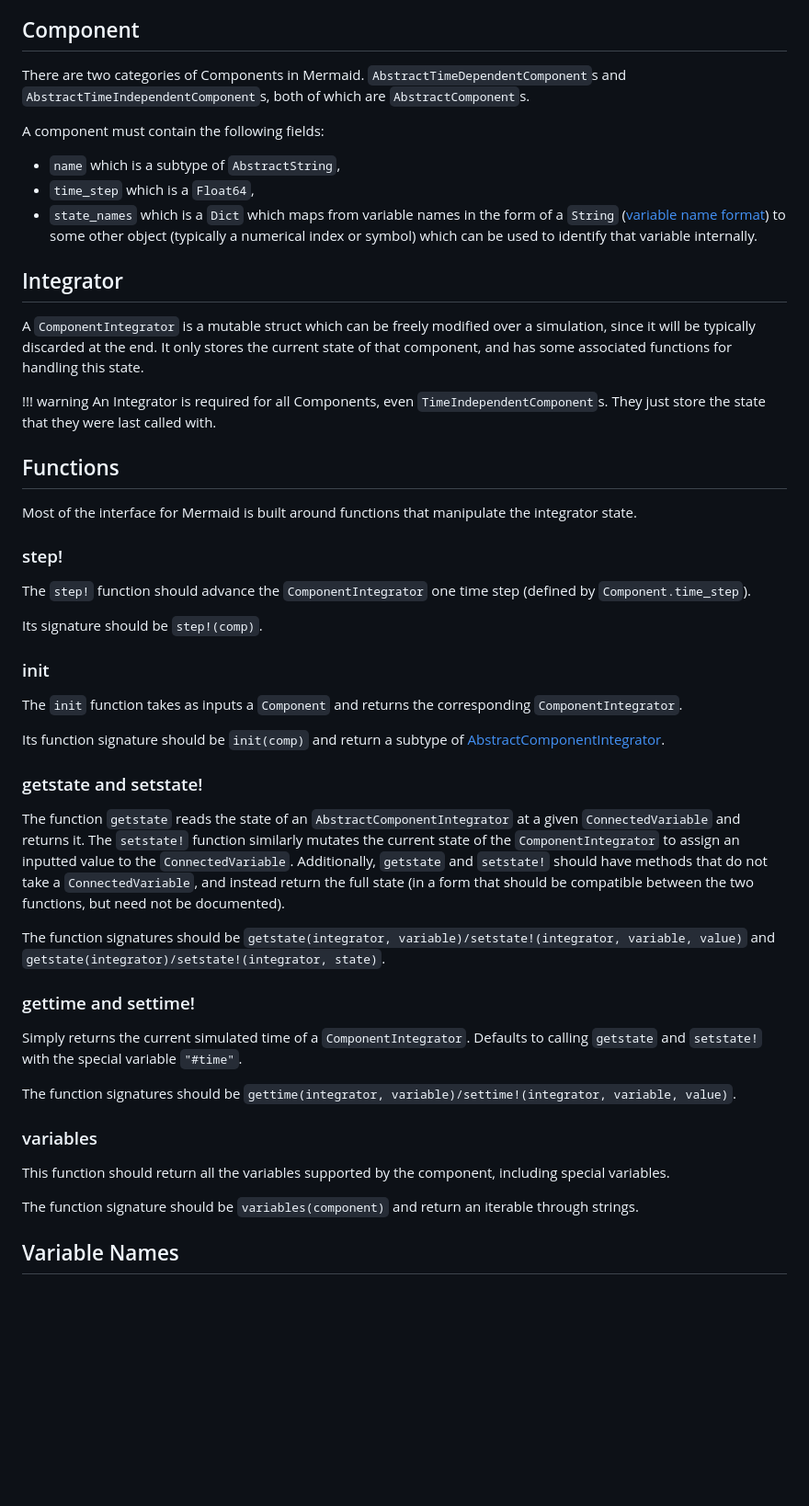
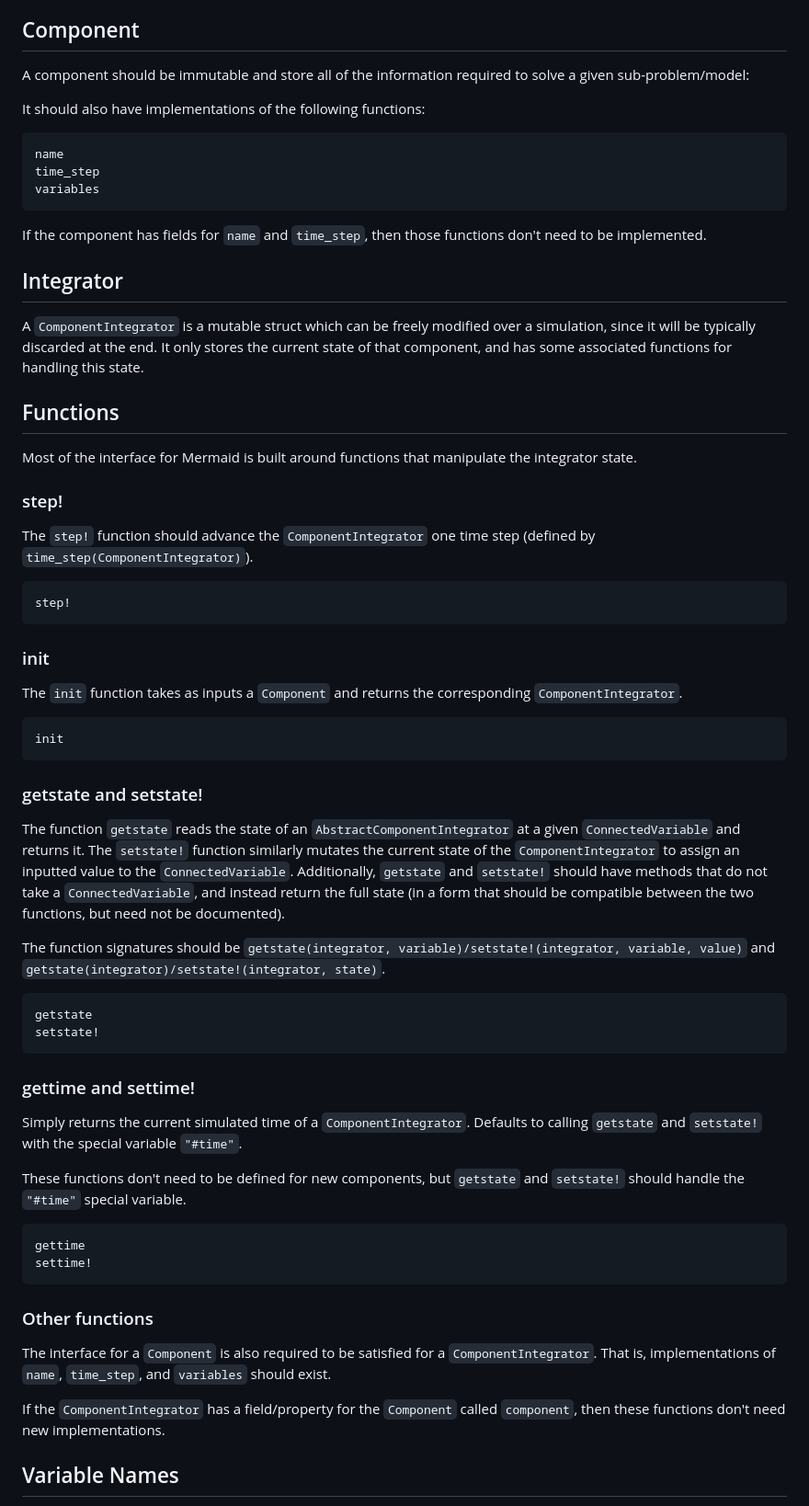
Before and after one commit to eebio/Mermaid.jl, a Markdown page: docs/src/interface.md, the part around the change. Shown at 92% size. Drawn GitHub-style; blank space fills up the shorter version.

Commit message:
basic updates for interface documentation

````diff
--- a/docs/src/interface.md
+++ b/docs/src/interface.md
@@ -13,22 +13,22 @@ We then also have an Integrator for each Component which stores the current stat
 
 ## Component
 
-There are two categories of Components in Mermaid.
-`AbstractTimeDependentComponent`s and `AbstractTimeIndependentComponent`s, both of which are `AbstractComponent`s.
+A component should be immutable and store all of the information required to solve a given sub-problem/model:
 
-A component must contain the following fields:
+It should also have implementations of the following functions:
 
-* `name` which is a subtype of `AbstractString`,
-* `time_step` which is a `Float64`,
-* `state_names` which is a `Dict` which maps from variable names in the form of a `String` ([variable name format](@ref "Variable Names")) to some other object (typically a numerical index or symbol) which can be used to identify that variable internally.
+```@docs; canonical=false
+name
+time_step
+variables
+```
+
+If the component has fields for `name` and `time_step`, then those functions don't need to be implemented.
 
 ## Integrator
 
 A `ComponentIntegrator` is a mutable struct which can be freely modified over a simulation, since it will be typically discarded at the end.
 It only stores the current state of that component, and has some associated functions for handling this state.
-
-!!! warning
-    An Integrator is required for all Components, even `TimeIndependentComponent`s. They just store the state that they were last called with.
 
 ## Functions
 
@@ -36,15 +36,19 @@ Most of the interface for Mermaid is built around functions that manipulate the
 
 ### step!
 
-The `step!` function should advance the `ComponentIntegrator` one time step (defined by `Component.time_step`).
+The `step!` function should advance the `ComponentIntegrator` one time step (defined by `time_step(ComponentIntegrator)`).
 
-Its signature should be `step!(comp)`.
+```@docs; canonical=false
+step!
+```
 
 ### init
 
 The `init` function takes as inputs a `Component` and returns the corresponding `ComponentIntegrator`.
 
-Its function signature should be `init(comp)` and return a subtype of [AbstractComponentIntegrator](@ref).
+```@docs; canonical=false
+init
+```
 
 ### getstate and setstate!
 
@@ -54,17 +58,27 @@ Additionally, `getstate` and `setstate!` should have methods that do not take a
 
 The function signatures should be `getstate(integrator, variable)/setstate!(integrator, variable, value)` and `getstate(integrator)/setstate!(integrator, state)`.
 
+```@docs; canonical=false
+getstate
+setstate!
+```
+
 ### gettime and settime!
 
 Simply returns the current simulated time of a `ComponentIntegrator`. Defaults to calling `getstate` and `setstate!` with the special variable `"#time"`.
 
-The function signatures should be `gettime(integrator, variable)/settime!(integrator, variable, value)`.
+These functions don't need to be defined for new components, but `getstate` and `setstate!` should handle the `"#time"` special variable.
 
-### variables
+```@docs; canonical=false
+gettime
+settime!
+```
 
-This function should return all the variables supported by the component, including special variables.
+### Other functions
 
-The function signature should be `variables(component)` and return an iterable through strings.
+The interface for a `Component` is also required to be satisfied for a `ComponentIntegrator`. That is, implementations of `name`, `time_step`, and `variables` should exist.
+
+If the `ComponentIntegrator` has a field/property for the `Component` called `component`, then these functions don't need new implementations.
 
 ## Variable Names
 
````
